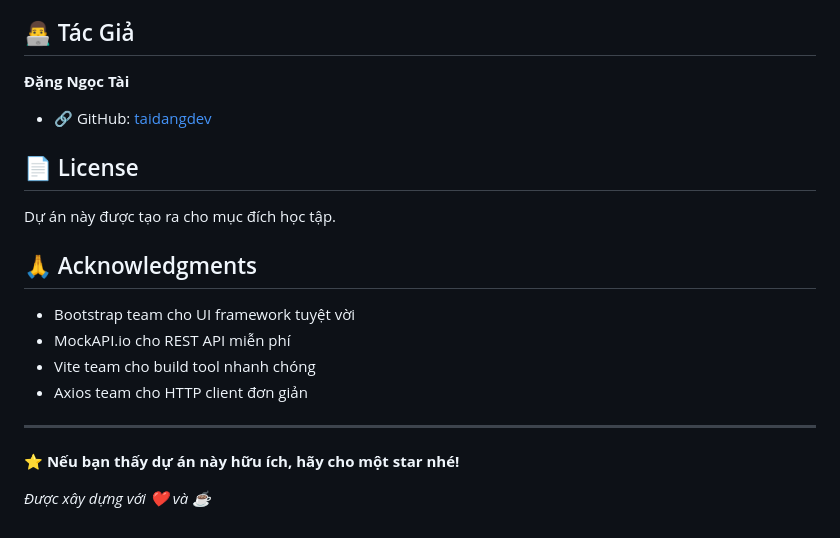
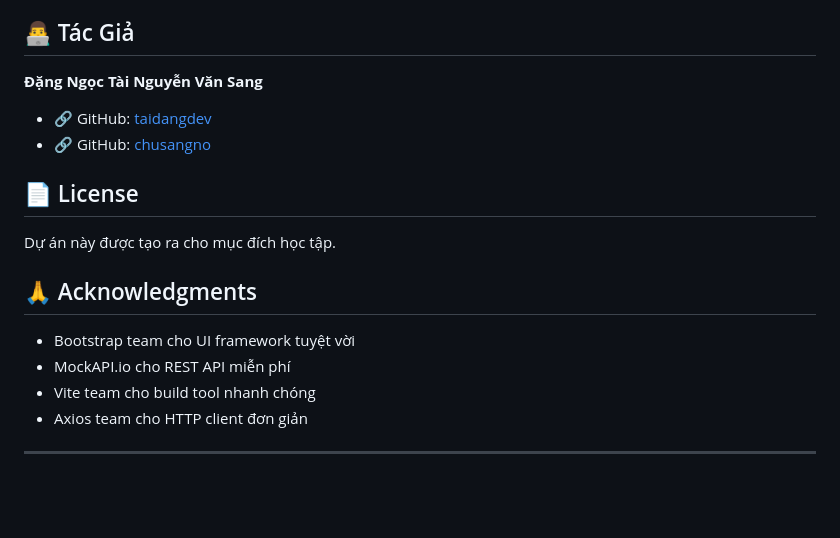
Before and after one commit to chusangno/BT.CAPSTONE-JS, a Markdown page: README.md, the part around the change. GitHub-like rendering; blank space fills up the shorter version.

```diff
--- a/README.md
+++ b/README.md
@@ -352,9 +352,10 @@ Nếu gặp lỗi CORS khi gọi API, hãy đảm bảo:
 ## 👨‍💻 Tác Giả
 
 **Đặng Ngọc Tài**
+**Nguyễn Văn Sang**
 
 - 🔗 GitHub: [taidangdev](https://github.com/taidangdev)
-
+- 🔗 GitHub: [chusangno](https://github.com/chusangno)
 ## 📄 License
 
 Dự án này được tạo ra cho mục đích học tập.
@@ -367,7 +368,3 @@ Dự án này được tạo ra cho mục đích học tập.
 - Axios team cho HTTP client đơn giản
 
 ---
-
-**⭐ Nếu bạn thấy dự án này hữu ích, hãy cho một star nhé!**
-
-*Được xây dựng với ❤️ và ☕*
```
